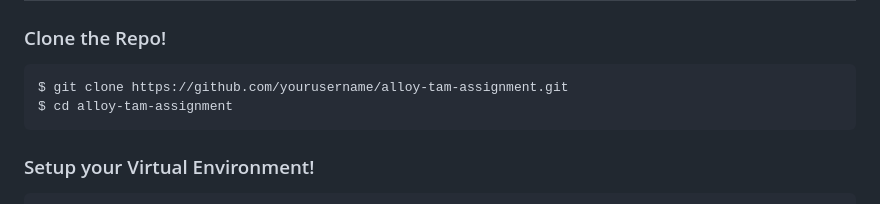
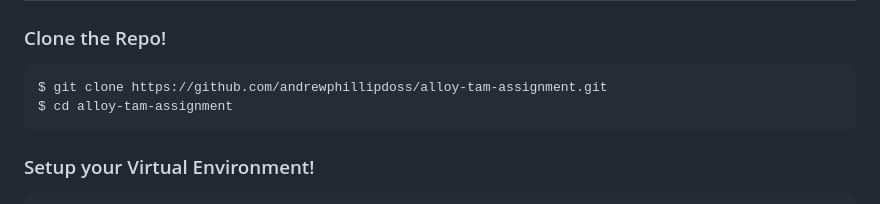
Before and after one commit to andrewphillipdoss/alloy-tam-assignment, a Markdown page: README.md, the part around the change. Rendered like a GitHub page.

Commit message:
Update clone URL in README

````diff
--- a/README.md
+++ b/README.md
@@ -36,7 +36,7 @@ This tool can be accessed via a Command Line interface or a Web Interface.
 
 ### Clone the Repo!
 ```
-$ git clone https://github.com/yourusername/alloy-tam-assignment.git
+$ git clone https://github.com/andrewphillipdoss/alloy-tam-assignment.git
 $ cd alloy-tam-assignment
 ```
 ### Setup your Virtual Environment!
````
